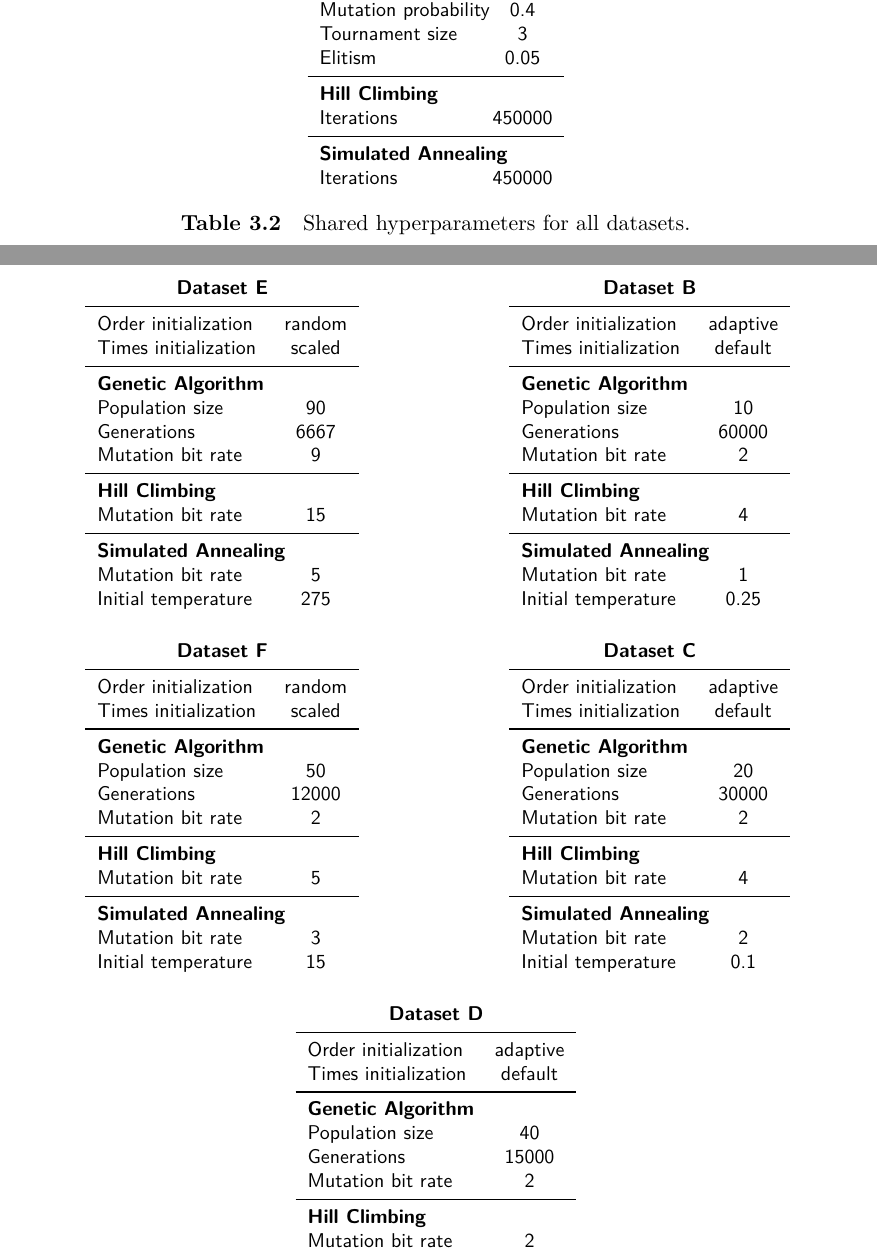
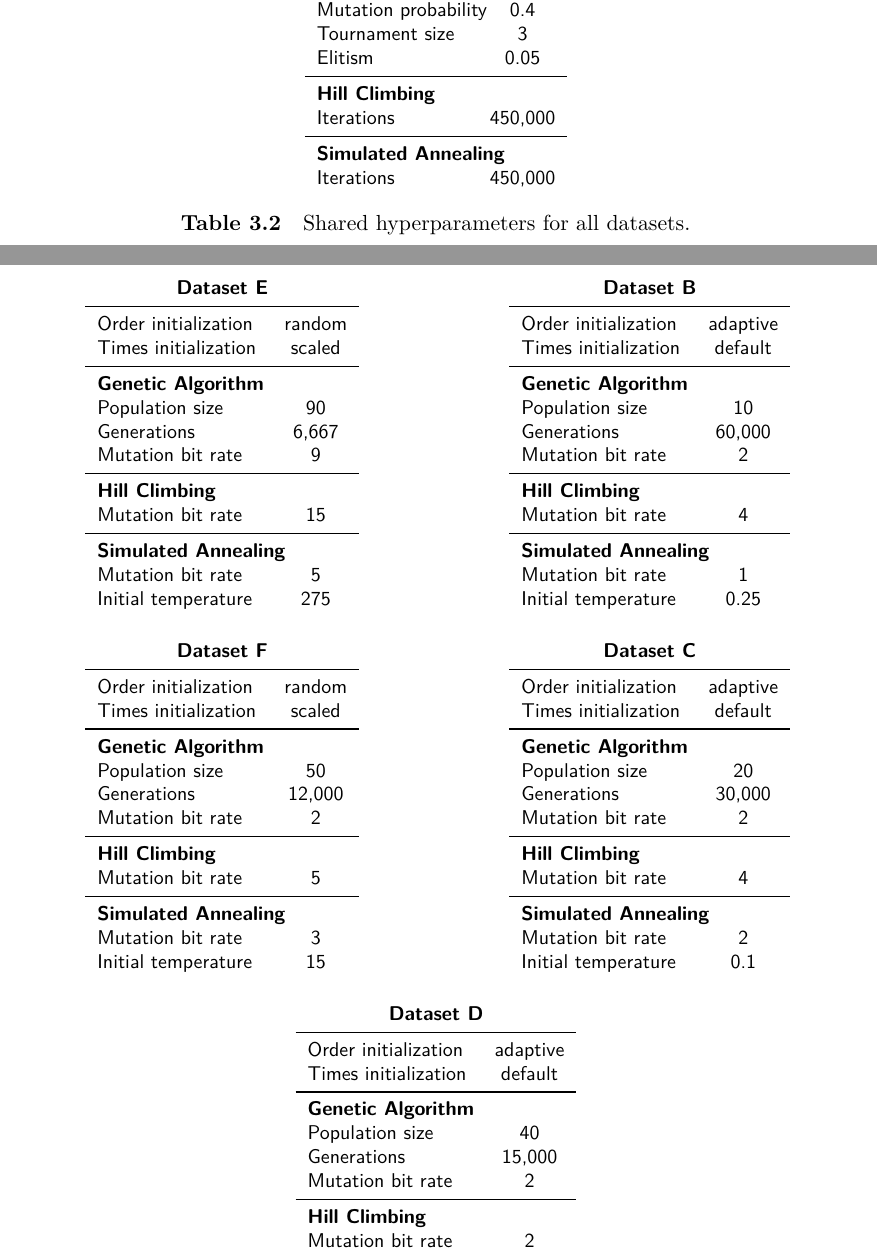
Before and after one commit to davidruda/Traffic-Signal-Optimization, a LaTeX thesis (thesis/thesis.tex, which reads thesis/chap04.tex): two parts of pages 24 and 25 of 40, joined at a grey line, cut so that both start at the same text. Compiled offline with XeLaTeX.

Commit message:
Fix tables

```diff
--- a/thesis/chap04.tex
+++ b/thesis/chap04.tex
@@ -135,10 +135,10 @@ Tournament size & 3 \\
 Elitism & 0.05 \\
 \midrule
 \multicolumn{2}{l}{\textbf{Hill Climbing}} \\
-Iterations & 450000 \\
+Iterations & 450,000 \\
 \midrule
 \multicolumn{2}{l}{\textbf{Simulated Annealing}} \\
-Iterations & 450000 \\
+Iterations & 450,000 \\
 % \bottomrule
 \end{tabular}
 
@@ -161,7 +161,7 @@ Times initialization & scaled \\
 \midrule
 \multicolumn{2}{l}{\textbf{Genetic Algorithm}} \\
 Population size & 90 \\
-Generations & 6667 \\
+Generations & 6,667 \\
 Mutation bit rate & 9 \\
 \midrule
 \multicolumn{2}{l}{\textbf{Hill Climbing}} \\
@@ -185,7 +185,7 @@ Times initialization & default \\
 \midrule
 \multicolumn{2}{l}{\textbf{Genetic Algorithm}} \\
 Population size & 10 \\
-Generations & 60000 \\
+Generations & 60,000 \\
 Mutation bit rate & 2 \\
 \midrule
 \multicolumn{2}{l}{\textbf{Hill Climbing}} \\
@@ -211,7 +211,7 @@ Times initialization & scaled \\
 \midrule
 \multicolumn{2}{l}{\textbf{Genetic Algorithm}} \\
 Population size & 50 \\
-Generations & 12000 \\
+Generations & 12,000 \\
 Mutation bit rate & 2 \\
 \midrule
 \multicolumn{2}{l}{\textbf{Hill Climbing}} \\
@@ -235,7 +235,7 @@ Times initialization & default \\
 \midrule
 \multicolumn{2}{l}{\textbf{Genetic Algorithm}} \\
 Population size & 20 \\
-Generations & 30000 \\
+Generations & 30,000 \\
 Mutation bit rate & 2 \\
 \midrule
 \multicolumn{2}{l}{\textbf{Hill Climbing}} \\
@@ -261,7 +261,7 @@ Times initialization & default \\
 \midrule
 \multicolumn{2}{l}{\textbf{Genetic Algorithm}} \\
 Population size & 40 \\
-Generations & 15000 \\
+Generations & 15,000 \\
 Mutation bit rate & 2 \\
 \midrule
 \multicolumn{2}{l}{\textbf{Hill Climbing}} \\
```
Also changed, not shown: thesis/chap04.tex (12 more changed lines).
